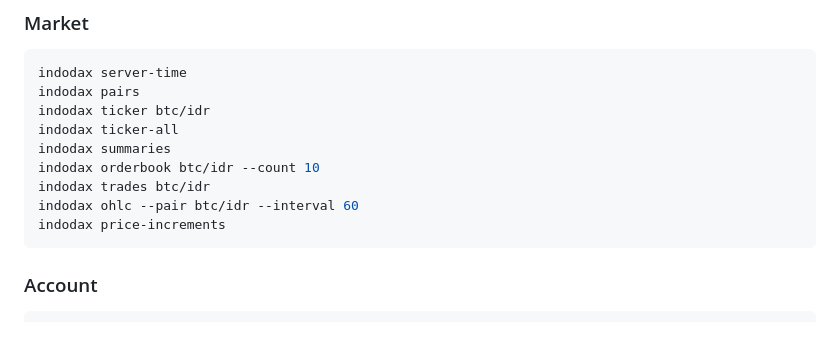
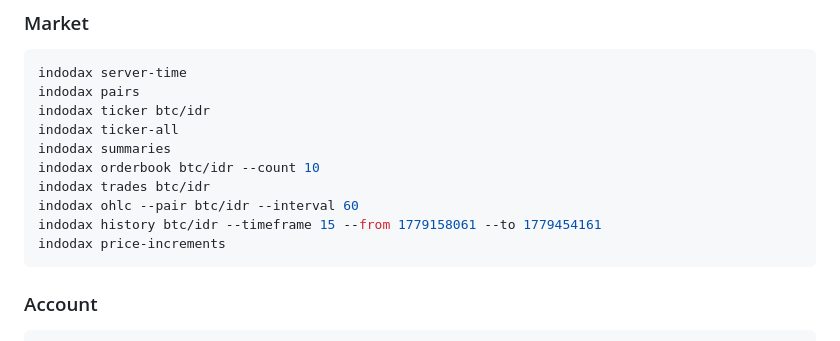
Before and after one commit to ibidathoillah/indodax-cli, a Markdown page: README.md, the part around the change. Drawn GitHub-style.

Commit message:
docs: add history command to Market section

````diff
--- a/README.md
+++ b/README.md
@@ -127,6 +127,7 @@ indodax summaries
 indodax orderbook btc/idr --count 10
 indodax trades btc/idr
 indodax ohlc --pair btc/idr --interval 60
+indodax history btc/idr --timeframe 15 --from 1779158061 --to 1779454161
 indodax price-increments
 ```
 
````
